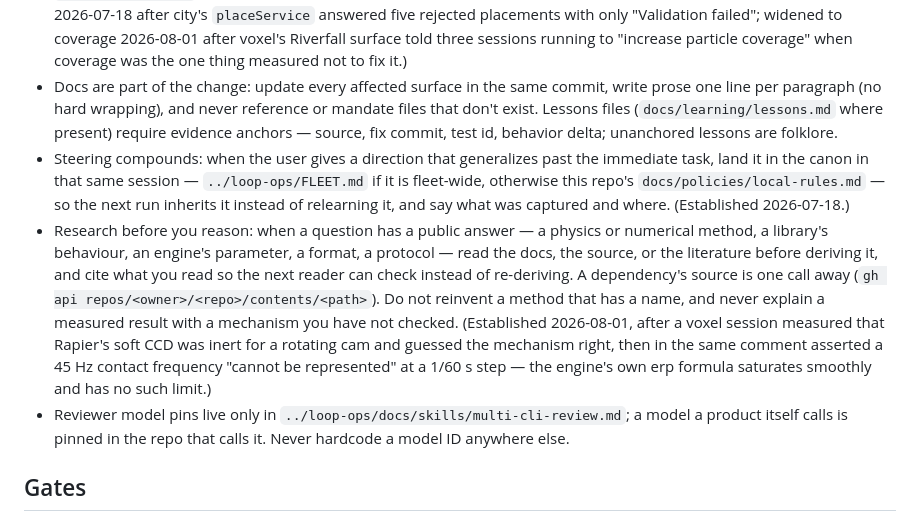
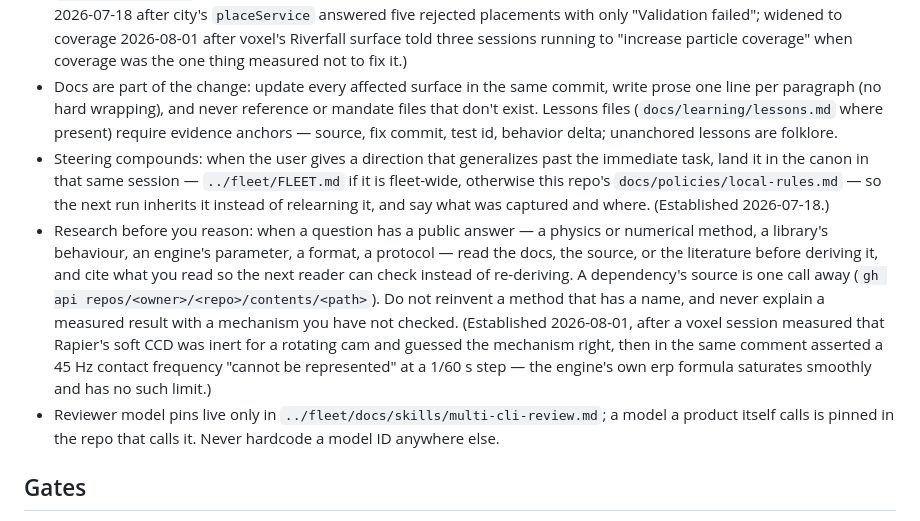
Before and after one commit to yanfengliu/turkey, a Markdown page: AGENTS.md, the part around one of its changes. Drawn GitHub-style.

Commit message:
Point the canon at the renamed fleet repo
loop-ops is now `fleet`: the old name described a nightly scheduler that
no longer exists. The canon's own path references move with it. GitHub
redirects the old URL, so nothing breaks before every clone's remote is
updated.

Written by `npm run sync-canon -- --apply`, which touches only the text
between the FLEET-CANON markers.

```diff
--- a/AGENTS.md
+++ b/AGENTS.md
@@ -18,9 +18,9 @@ An Amazon Mechanical Turk turn-key image-annotation tool in plain JavaScript (wi
 - High-risk work — persistence/migrations, security/auth, concurrency, money, supply chain, edits that reach sibling repos — escalates to the multi-cli-review skill. Reviewers must read the live code; verify their claims against the codebase before acting on them, and weigh substantive findings over approval votes.
 - Error messages are a product surface, audited as a class rather than fixed when one happens to be touched: every path that rejects, fails, or throws says what happened, which specific input caused it, and what would satisfy it — never a bare `Validation failed` or a silent boolean false. Where a failure has known non-fixes, name the dead end too. (Established 2026-07-18 after city's `placeService` answered five rejected placements with only "Validation failed"; widened to coverage 2026-08-01 after voxel's Riverfall surface told three sessions running to "increase particle coverage" when coverage was the one thing measured not to fix it.)
 - Docs are part of the change: update every affected surface in the same commit, write prose one line per paragraph (no hard wrapping), and never reference or mandate files that don't exist. Lessons files (`docs/learning/lessons.md` where present) require evidence anchors — source, fix commit, test id, behavior delta; unanchored lessons are folklore.
-- Steering compounds: when the user gives a direction that generalizes past the immediate task, land it in the canon in that same session — `../loop-ops/FLEET.md` if it is fleet-wide, otherwise this repo's `docs/policies/local-rules.md` — so the next run inherits it instead of relearning it, and say what was captured and where. (Established 2026-07-18.)
+- Steering compounds: when the user gives a direction that generalizes past the immediate task, land it in the canon in that same session — `../fleet/FLEET.md` if it is fleet-wide, otherwise this repo's `docs/policies/local-rules.md` — so the next run inherits it instead of relearning it, and say what was captured and where. (Established 2026-07-18.)
 - Research before you reason: when a question has a public answer — a physics or numerical method, a library's behaviour, an engine's parameter, a format, a protocol — read the docs, the source, or the literature before deriving it, and cite what you read so the next reader can check instead of re-deriving. A dependency's source is one call away (`gh api repos/<owner>/<repo>/contents/<path>`). Do not reinvent a method that has a name, and never explain a measured result with a mechanism you have not checked. (Established 2026-08-01, after a voxel session measured that Rapier's soft CCD was inert for a rotating cam and guessed the mechanism right, then in the same comment asserted a 45 Hz contact frequency "cannot be represented" at a 1/60 s step — the engine's own erp formula saturates smoothly and has no such limit.)
-- Reviewer model pins live only in `../loop-ops/docs/skills/multi-cli-review.md`; a model a product itself calls is pinned in the repo that calls it. Never hardcode a model ID anywhere else.
+- Reviewer model pins live only in `../fleet/docs/skills/multi-cli-review.md`; a model a product itself calls is pinned in the repo that calls it. Never hardcode a model ID anywhere else.
 <!-- FLEET-CANON:END -->
 
 ## Gates
```
Also changed, not shown: other parts of AGENTS.md (+1 -1 lines).
